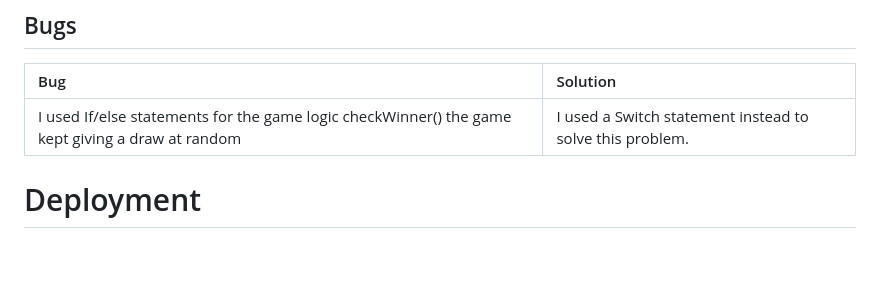
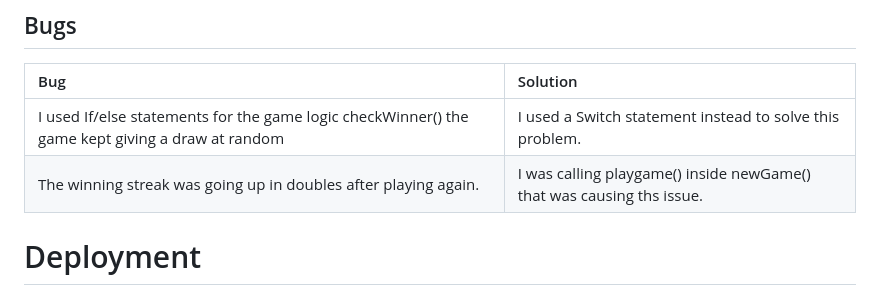
Before and after one commit to 0NETRUNNER/RockPaperScissorsLizardSpockPP2, a Markdown page: README.md, the part around the change. GitHub-like rendering; blank space fills up the shorter version.

Commit message:
Add bug to bugs section

```diff
--- a/README.md
+++ b/README.md
@@ -84,7 +84,8 @@
 
 | Bug | Solution |
 | :---| :---|
-|I used If/else statements for the game logic checkWinner() the game kept giving a draw at random | I used a Switch statement instead to solve this problem. |
+|I used If/else statements for the game logic checkWinner() the game kept giving a draw at random | I used a Switch statement instead to solve this problem.|
+| The winning streak was going up in doubles after playing again. | I was calling playgame() inside newGame() that was causing ths issue.
 
 # Deployment
 
```
